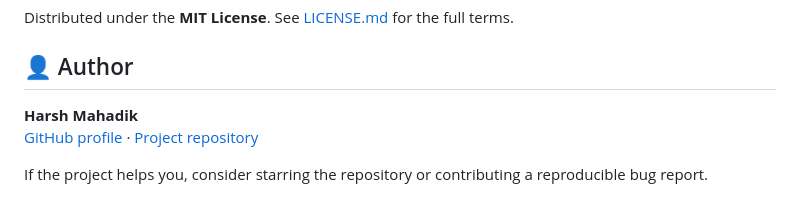
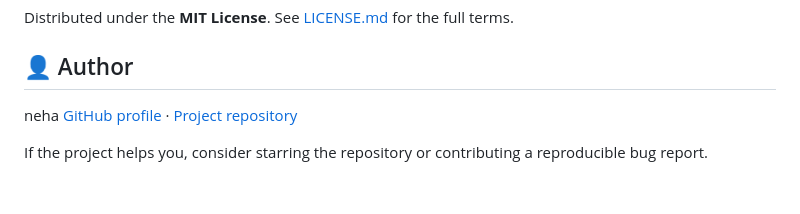
Before and after one commit to lapex4838-afk/mini-projectt, a Markdown page: AI-guardian-ANGEL/README.md, the part around the change. Rendered like a GitHub page.

Commit message:
Change author name in README.md
Updated author name from 'Harsh Mahadik' to 'neha'.

```diff
--- a/AI-guardian-ANGEL/README.md
+++ b/AI-guardian-ANGEL/README.md
@@ -425,8 +425,7 @@ Report reproducible bugs through the [issue tracker](https://github.com/Harsh-ma
 Distributed under the **MIT License**. See [LICENSE.md](LICENSE.md) for the full terms.
 
 ## 👤 Author
-
-**Harsh Mahadik**
+neha
 [GitHub profile](https://github.com/Harsh-mahadik999) · [Project repository](https://github.com/Harsh-mahadik999/AI-guardian-ANGEL---GOOGLE-EXTENSION--)
 
 If the project helps you, consider starring the repository or contributing a reproducible bug report.
```
